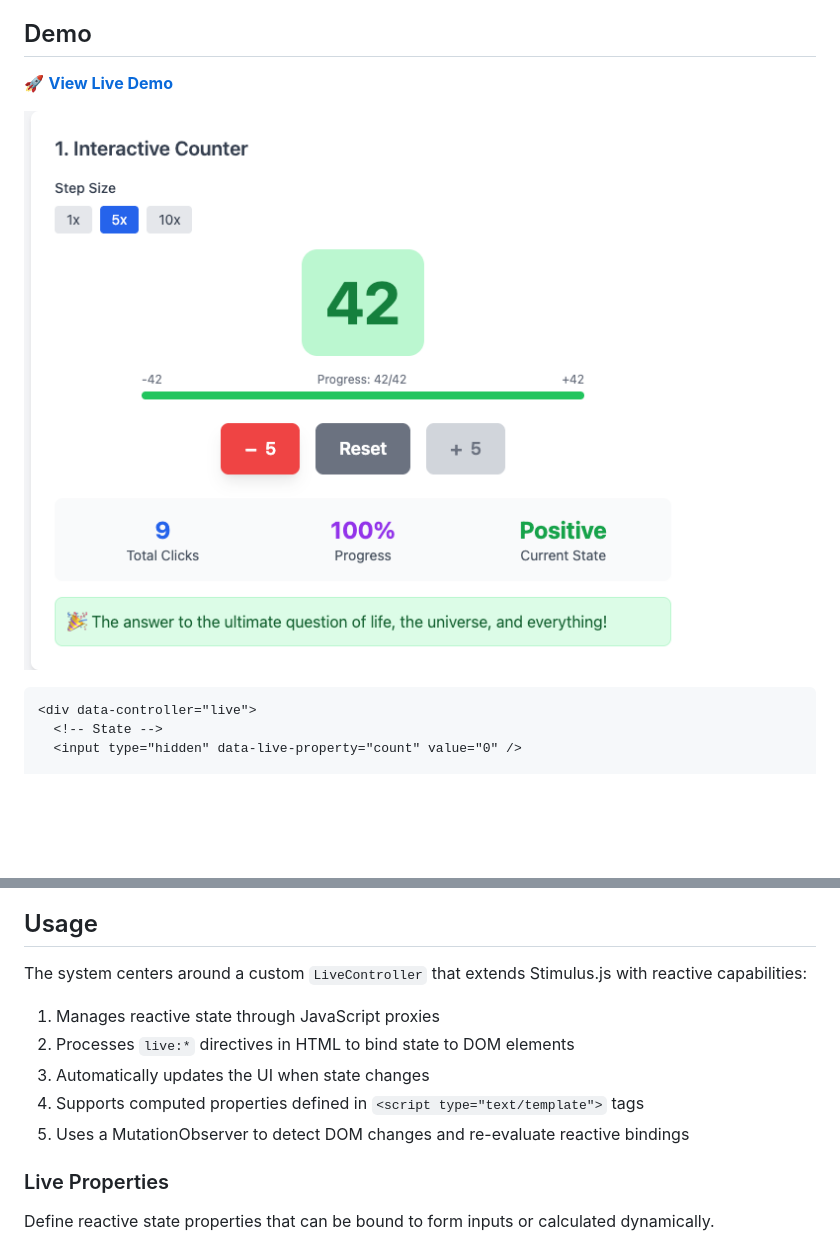
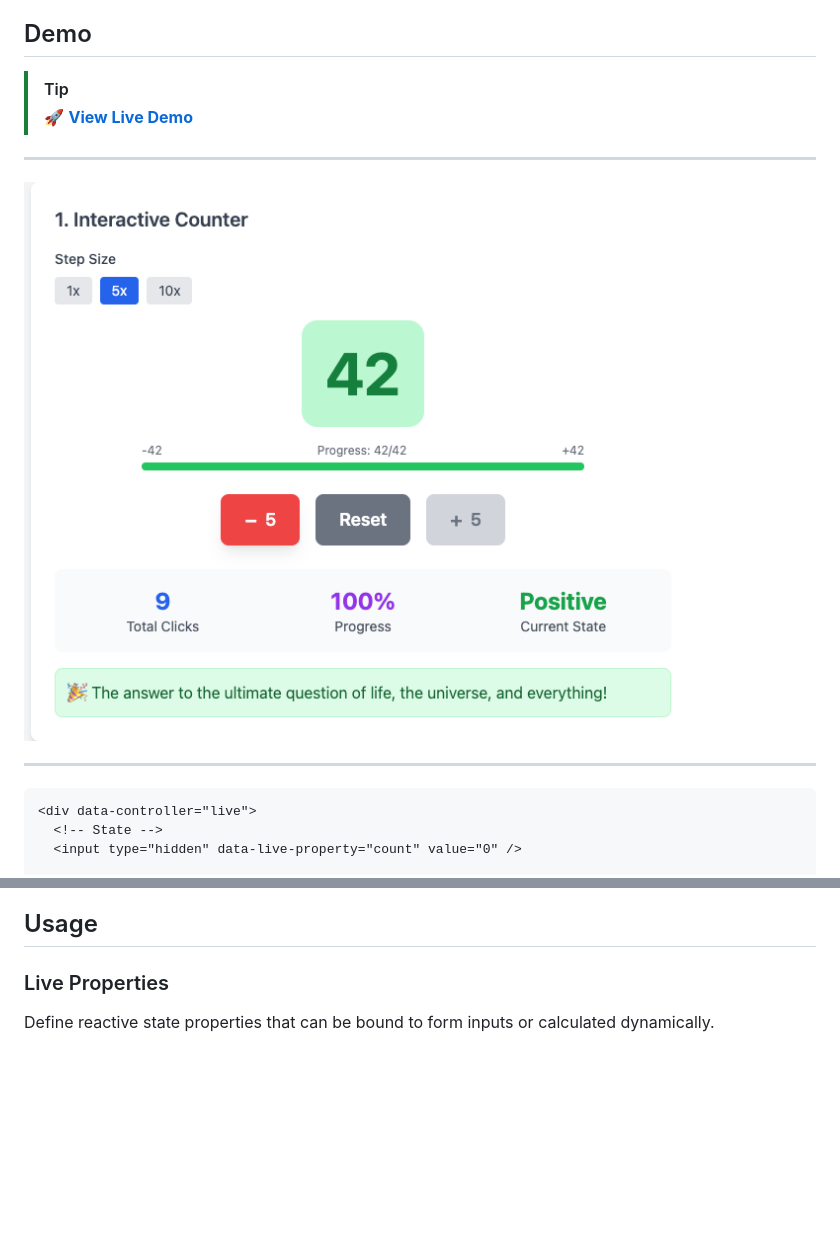
Before and after one commit to thomasbrus/stimulus-reactive-ui, a Markdown page: README.md, 2 parts joined by grey strips. Rendered like a GitHub page; blank space fills up the shorter version.

````diff
--- a/README.md
+++ b/README.md
@@ -4,9 +4,17 @@ A reactive UI system built on top of Stimulus.js that enables declarative, state
 
 ## Demo
 
-🚀 **[View Live Demo](https://thomasbrus.github.io/stimulus-reactive-ui/)**
+> [!TIP]
+> 🚀 **[View Live Demo](https://thomasbrus.github.io/stimulus-reactive-ui/)**
 
-![Demo Screenshot](demo.png)
+---
+
+<a href="https://thomasbrus.github.io/stimulus-reactive-ui/">
+<img src="https://raw.githubusercontent.com/thomasbrus/stimulus-reactive-ui/refs/heads/main/demo.png" alt="Stimulus Reactive UI Demo" />
+</a>
+
+---
+
 
 ```html
 <div data-controller="live">
@@ -49,14 +57,6 @@ The demo is entirely self-contained in a single `index.html` file that showcases
 - **State Management** - Clean, predictable state updates with automatic UI synchronization
 
 ## Usage
-
-The system centers around a custom `LiveController` that extends Stimulus.js with reactive capabilities:
-
-1. Manages reactive state through JavaScript proxies
-2. Processes `live:*` directives in HTML to bind state to DOM elements
-3. Automatically updates the UI when state changes
-4. Supports computed properties defined in `<script type="text/template">` tags
-5. Uses a MutationObserver to detect DOM changes and re-evaluate reactive bindings
 
 ### Live Properties
 
````
